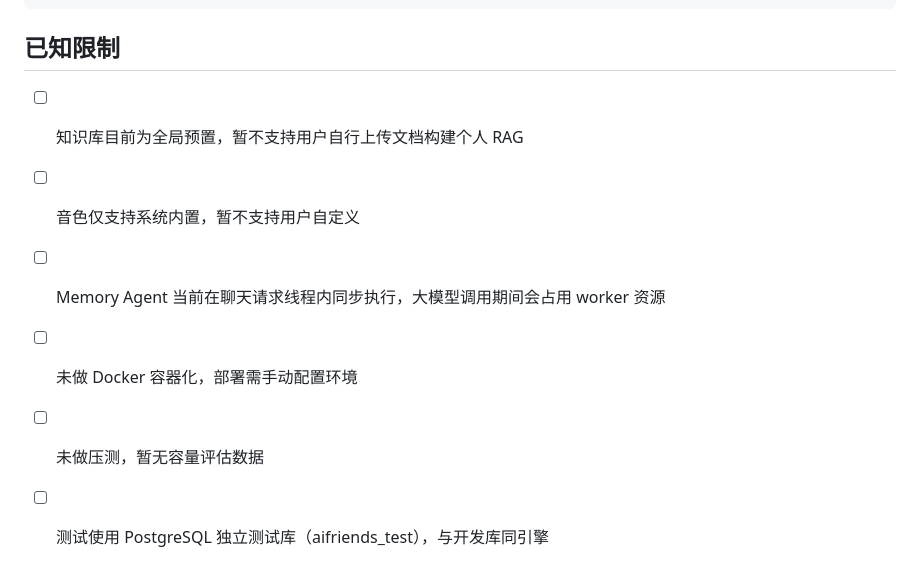
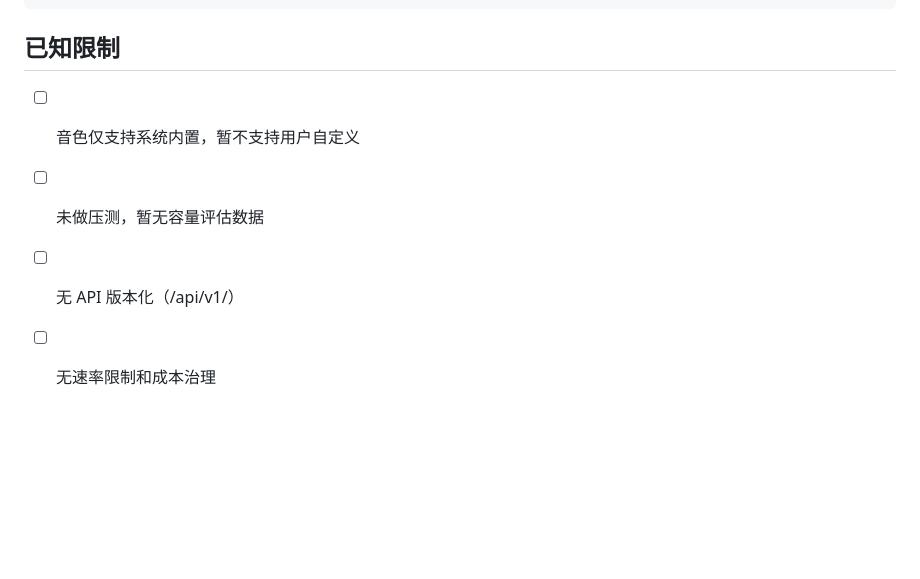
Before and after one commit to 5ME/AiFriends, a Markdown page: README.md, the part around one of its changes. Rendered like a GitHub page; blank space fills up the shorter version.

```diff
--- a/README.md
+++ b/README.md
@@ -156,9 +198,7 @@ AiFriends/
 
 ## 已知限制
 
-- [ ] 知识库目前为全局预置，暂不支持用户自行上传文档构建个人 RAG
 - [ ] 音色仅支持系统内置，暂不支持用户自定义
-- [ ] Memory Agent 当前在聊天请求线程内同步执行，大模型调用期间会占用 worker 资源
-- [ ] 未做 Docker 容器化，部署需手动配置环境
 - [ ] 未做压测，暂无容量评估数据
-- [ ] 测试使用 PostgreSQL 独立测试库（aifriends_test），与开发库同引擎
+- [ ] 无 API 版本化（/api/v1/）
+- [ ] 无速率限制和成本治理
```
Also changed, not shown: other parts of README.md (+44 -2 lines).
